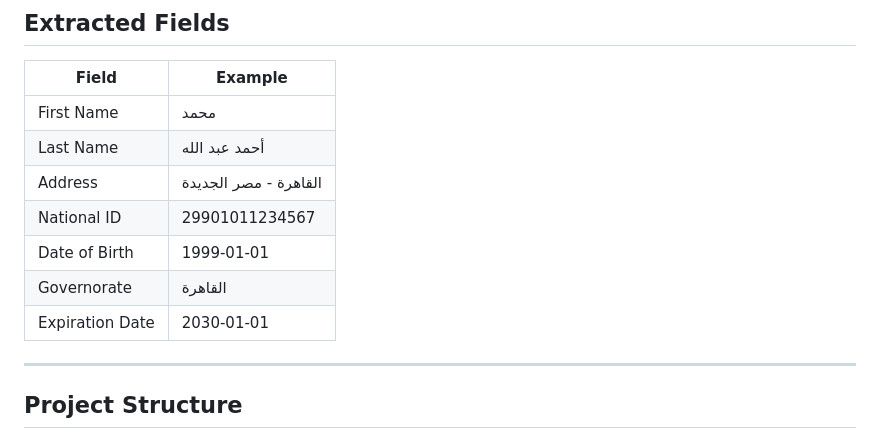
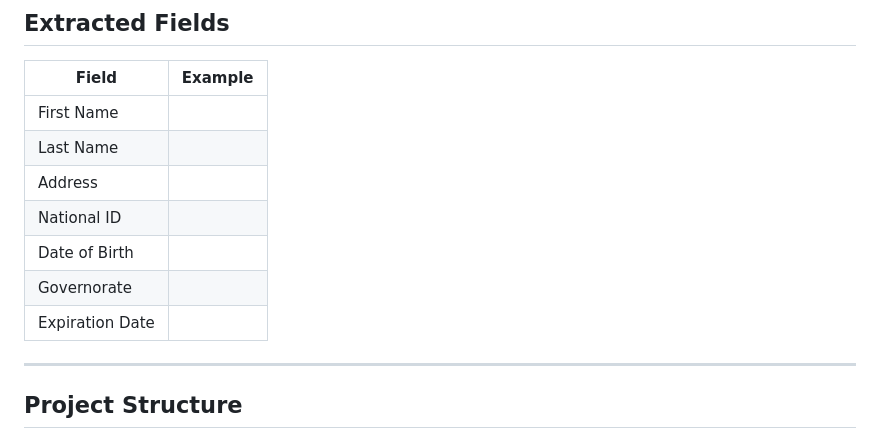
Before and after one commit to omarayman-74/egyptian-id-ocr, a Markdown page: README.md, the part around the change. Rendered like a GitHub page.

```diff
--- a/README.md
+++ b/README.md
@@ -45,13 +45,13 @@ If you provide the back of the ID, it extracts the **expiration date**.
 
 | Field | Example |
 |-------|---------|
-| First Name | محمد |
-| Last Name | أحمد عبد الله |
-| Address | القاهرة - مصر الجديدة |
-| National ID | 29901011234567 |
-| Date of Birth | 1999-01-01 |
-| Governorate | القاهرة |
-| Expiration Date | 2030-01-01 |
+| First Name |  |
+| Last Name | |
+| Address | |
+| National ID |  |
+| Date of Birth | |
+| Governorate |  |
+| Expiration Date | |
 
 ---
 
```
